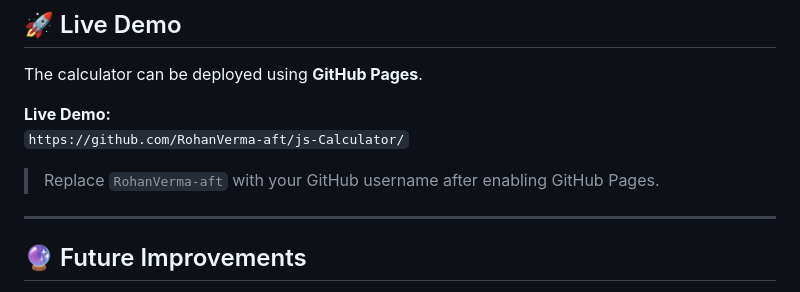
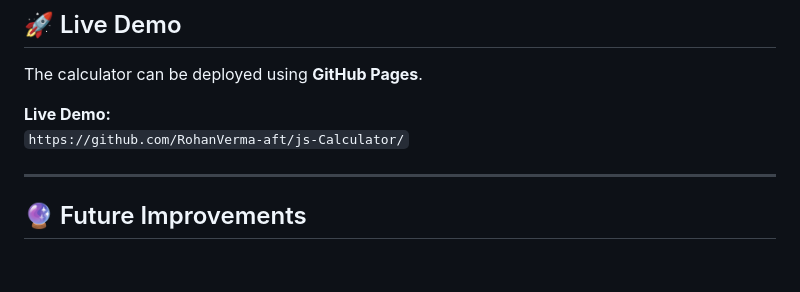
Before and after one commit to RohanVerma-aft/js-Calculator, a Markdown page: README.md, the part around the change. Rendered like a GitHub page; blank space fills up the shorter version.

Commit message:
Updated README
Removed instruction to replace username for GitHub Pages.

```diff
--- a/README.md
+++ b/README.md
@@ -144,8 +144,6 @@ The calculator can be deployed using **GitHub Pages**.
 **Live Demo:**
 `https://github.com/RohanVerma-aft/js-Calculator/`
 
-> Replace `RohanVerma-aft` with your GitHub username after enabling GitHub Pages.
-
 ---
 
 ## 🔮 Future Improvements
```
